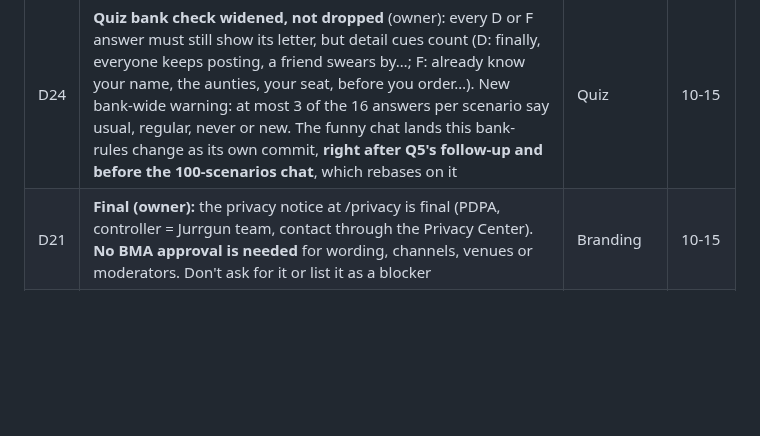
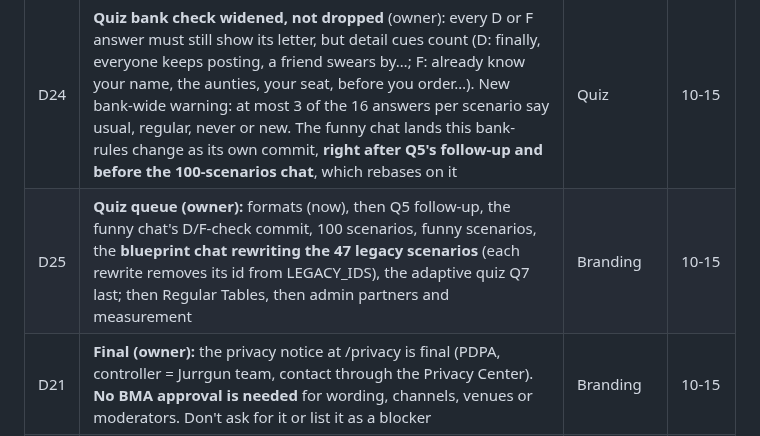
Before and after one commit to thesandoman/jurrgun, a Markdown page: design/reference/project-state.md, the part around the change. Drawn GitHub-style; blank space fills up the shorter version.

Commit message:
Project state: full quiz queue with the legacy rewrite (D25)
Co-Authored-By: Claude Opus 5.5 <noreply@anthropic.com>

```diff
--- a/design/reference/project-state.md
+++ b/design/reference/project-state.md
@@ -48,6 +48,7 @@ All chats share one Mac. Running renders and test suites at the same time pushed
 | D22 | **Quiz Q7 (adaptive quiz)** on branch `quiz-adaptive` (0862cb6) lands **last**, after the five D14 quiz chats. Branding tells the Quiz chat when it's its turn | Quiz | 10-15 |
 | D23 | **Shared quiz writing rule** (owner): every quiz chat follows `design/reference/quiz-review.md` so the quiz reads as one voice. Show the letter through a detail, never name it; 6 to 12 words per answer; sense check first; places that fit the moment; romance words only in 💘 wordings (friends-only members get the friend wording, D20); Thai first, in its own voice; warm copy; D5 names | Quiz | 10-15 |
 | D24 | **Quiz bank check widened, not dropped** (owner): every D or F answer must still show its letter, but detail cues count (D: finally, everyone keeps posting, a friend swears by…; F: already know your name, the aunties, your seat, before you order…). New bank-wide warning: at most 3 of the 16 answers per scenario say usual, regular, never or new. The funny chat lands this bank-rules change as its own commit, **right after Q5's follow-up and before the 100-scenarios chat**, which rebases on it | Quiz | 10-15 |
+| D25 | **Quiz queue (owner):** formats (now), then Q5 follow-up, the funny chat's D/F-check commit, 100 scenarios, funny scenarios, the **blueprint chat rewriting the 47 legacy scenarios** (each rewrite removes its id from LEGACY_IDS), the adaptive quiz Q7 last; then Regular Tables, then admin partners and measurement | Branding | 10-15 |
 | D21 | **Final (owner):** the privacy notice at /privacy is final (PDPA, controller = Jurrgun team, contact through the Privacy Center). **No BMA approval is needed** for wording, channels, venues or moderators. Don't ask for it or list it as a blocker | Branding | 10-15 |
 | D14 | **Quiz chats merge in this order** (owner, 18:50, in Branding): (1) "Audit the quiz bank and write its blueprint" lands first; (2) Q5 "Make the quiz fit each member's profile and mode" rebases on it and lands; (3) "Write 100 new Bangkok scenarios" and "Add funny and personality scenarios" rebase and fill the new structure. "Add interactive question formats" can land any time if it stays out of `src/vibe/bank` and `generator.ts`, otherwise after (2). Q5 is then folded into Task 10 and deployed. Each chat rebases on `main` before pushing, and only one quiz chat pushes at a time. **(1) and (2) done:** Q5 + Task 10 landed; the content chats are next and fill `set`, `audience`, `bank/segment-prompts.ts` and `bank/plain-english.ts` | Branding | 10-15 18:50 |
 
```
